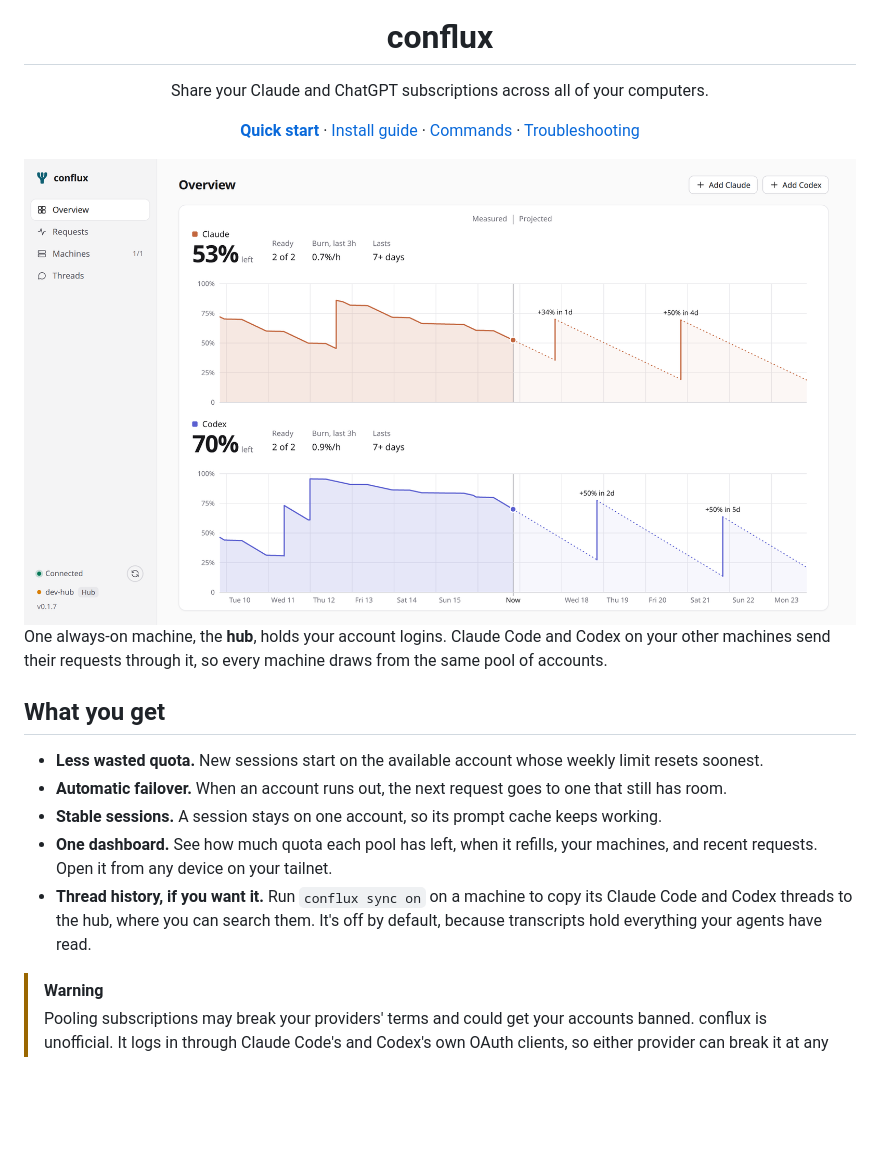
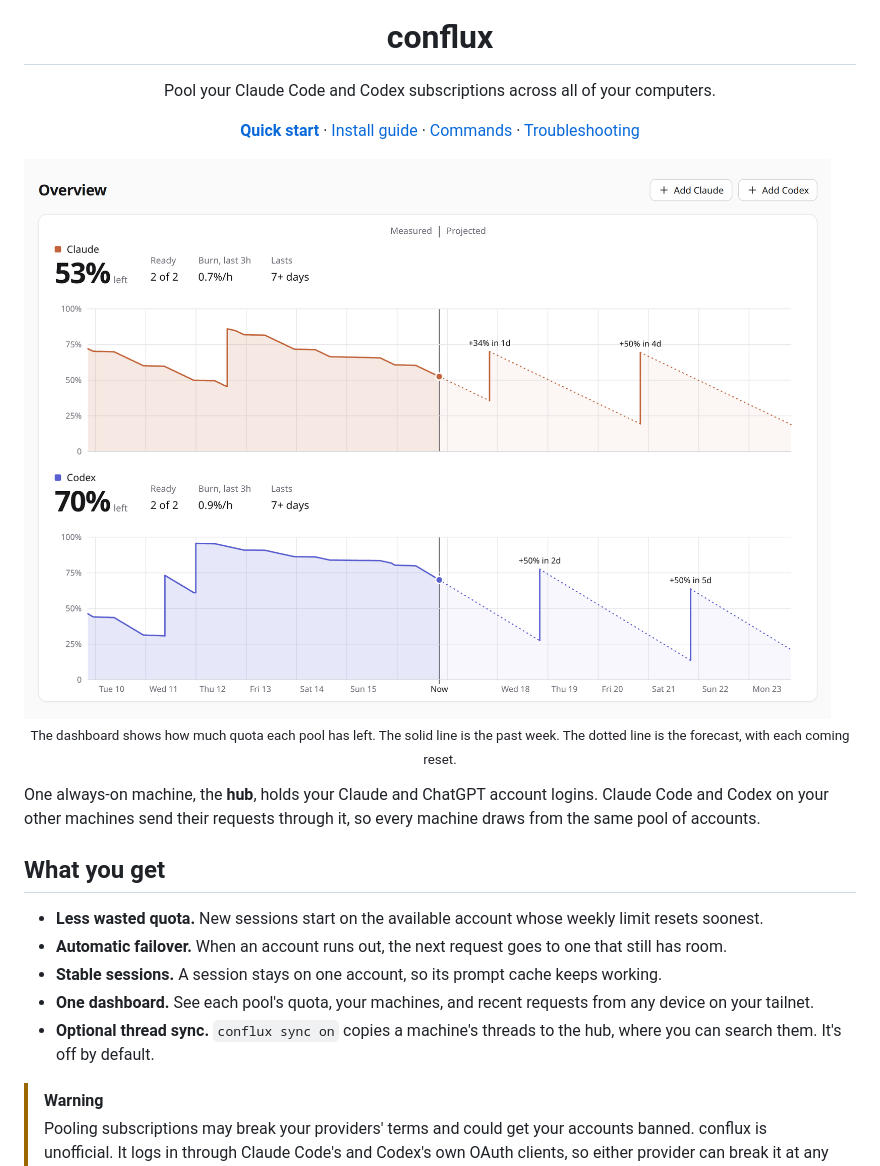
Before and after one commit to Byntham/conflux, a Markdown page: README.md, the part around one of its changes. Drawn GitHub-style; pictures changed too: assets/dashboard-light.png; blank space fills up the shorter version.

Commit message:
docs(readme): name the tools in the tagline, split step 3, trim the command table, and crop the screenshot
Co-Authored-By: Claude Opus 5.5 <noreply@anthropic.com>

```diff
--- a/README.md
+++ b/README.md
@@ -4,7 +4,7 @@
 
 <h1 align="center">conflux</h1>
 
-<p align="center">Share your Claude and ChatGPT subscriptions across all of your computers.</p>
+<p align="center">Pool your Claude Code and Codex subscriptions across all of your computers.</p>
 
 <p align="center">
   <a href="#quick-start"><strong>Quick start</strong></a> ·
@@ -18,15 +18,17 @@
   <img src="assets/dashboard-light.png" alt="The conflux dashboard. Each provider's pool shows how much quota is left, the burn rate, how long it lasts, and a week of history with the coming resets.">
 </picture>
 
-One always-on machine, the **hub**, holds your account logins. Claude Code and Codex on your other machines send their requests through it, so every machine draws from the same pool of accounts.
+<p align="center"><sub>The dashboard shows how much quota each pool has left. The solid line is the past week. The dotted line is the forecast, with each coming reset.</sub></p>
+
+One always-on machine, the **hub**, holds your Claude and ChatGPT account logins. Claude Code and Codex on your other machines send their requests through it, so every machine draws from the same pool of accounts.
 
 ## What you get
 
 - **Less wasted quota.** New sessions start on the available account whose weekly limit resets soonest.
 - **Automatic failover.** When an account runs out, the next request goes to one that still has room.
 - **Stable sessions.** A session stays on one account, so its prompt cache keeps working.
-- **One dashboard.** See how much quota each pool has left, when it refills, your machines, and recent requests. Open it from any device on your tailnet.
-- **Thread history, if you want it.** Run `conflux sync on` on a machine to copy its Claude Code and Codex threads to the hub, where you can search them. It's off by default, because transcripts hold everything your agents have read.
+- **One dashboard.** See each pool's quota, your machines, and recent requests from any device on your tailnet.
+- **Optional thread sync.** `conflux sync on` copies a machine's threads to the hub, where you can search them. It's off by default.
 
 > [!WARNING]
 > Pooling subscriptions may break your providers' terms and could get your accounts banned. conflux is unofficial. It logs in through Claude Code's and Codex's own OAuth clients, so either provider can break it at any time. Use it only for your own work on your own machines, and use Claude subscriptions only from Claude Code.
```
Also changed, not shown: other parts of README.md (+24 -15 lines), docs/install.md (+2 -2 lines), assets/dashboard-dark.png.
